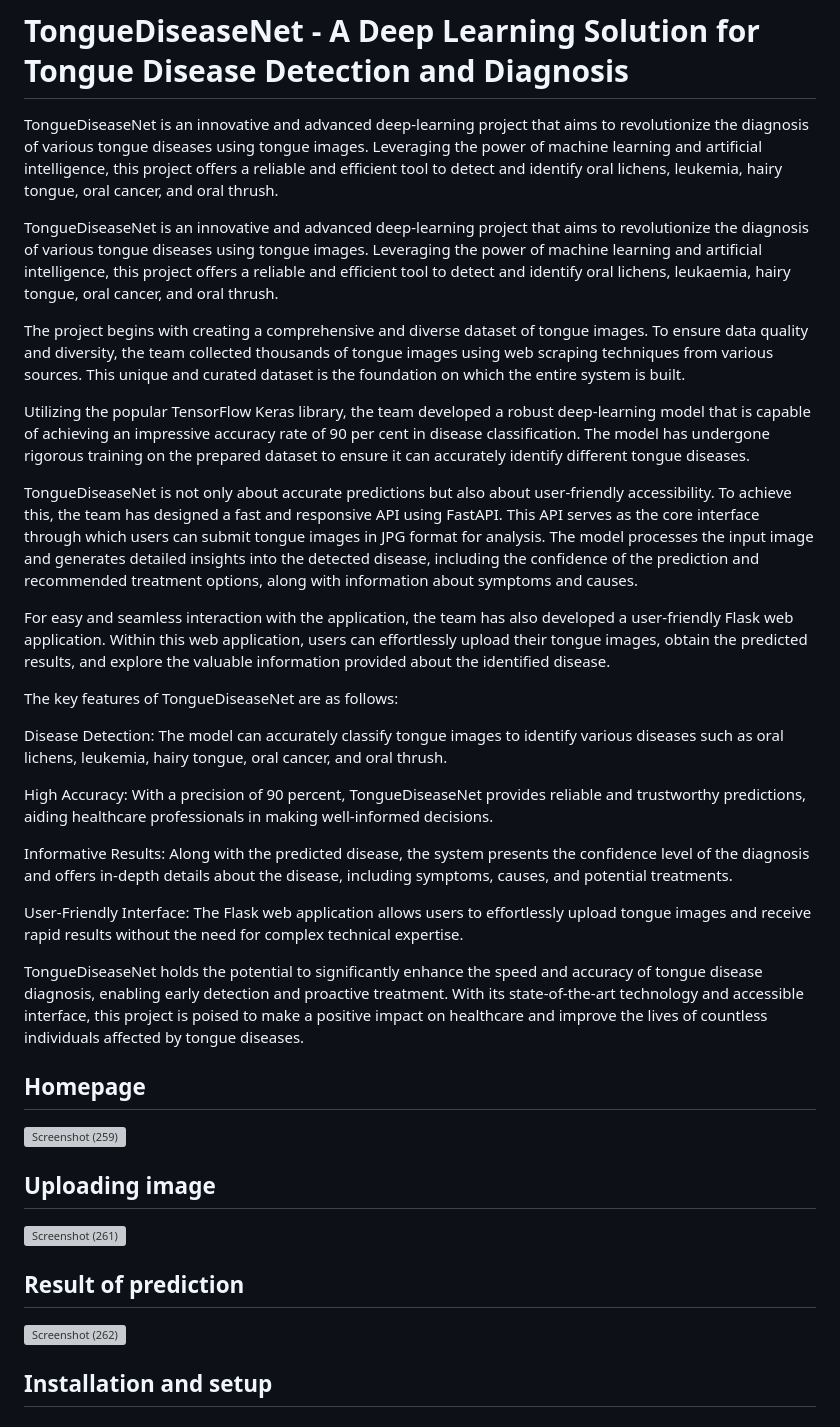
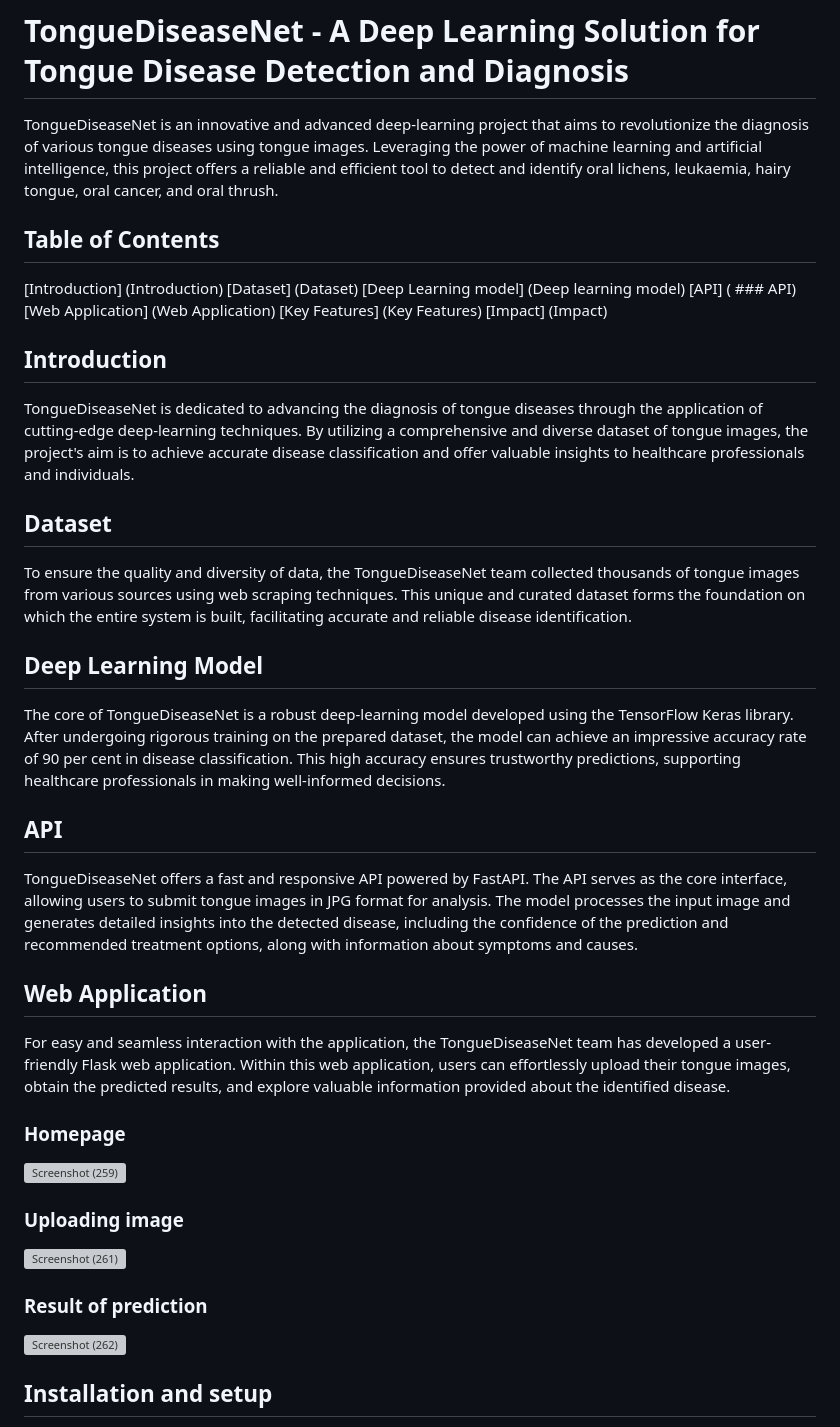
Before and after one commit to shivangis22/tonguedetection, a Markdown page: README.md, the part around the change printed below. Rendered like a GitHub page; grey boxes are pictures that could not be loaded.

```diff
--- a/README.md
+++ b/README.md
@@ -1,38 +1,39 @@
 # TongueDiseaseNet - A Deep Learning Solution for Tongue Disease Detection and Diagnosis
-TongueDiseaseNet is an innovative and advanced deep-learning project that aims to revolutionize the diagnosis of various tongue diseases using tongue images. Leveraging the power of machine learning and artificial intelligence, this project offers a reliable and efficient tool to detect and identify oral lichens, leukemia, hairy tongue, oral cancer, and oral thrush.
-
-
 TongueDiseaseNet is an innovative and advanced deep-learning project that aims to revolutionize the diagnosis of various tongue diseases using tongue images. Leveraging the power of machine learning and artificial intelligence, this project offers a reliable and efficient tool to detect and identify oral lichens, leukaemia, hairy tongue, oral cancer, and oral thrush.
 
-The project begins with creating a comprehensive and diverse dataset of tongue images. To ensure data quality and diversity, the team collected thousands of tongue images using web scraping techniques from various sources. This unique and curated dataset is the foundation on which the entire system is built.
+## Table of Contents
+[Introduction] (Introduction)
+[Dataset] (Dataset)
+[Deep Learning model] (Deep learning model)
+[API] ( ### API)
+[Web Application] (Web Application)
+[Key Features] (Key Features)
+[Impact] (Impact)
 
-Utilizing the popular TensorFlow Keras library, the team developed a robust deep-learning model that is capable of achieving an impressive accuracy rate of 90 per cent in disease classification. The model has undergone rigorous training on the prepared dataset to ensure it can accurately identify different tongue diseases.
+## Introduction
+TongueDiseaseNet is dedicated to advancing the diagnosis of tongue diseases through the application of cutting-edge deep-learning techniques. By utilizing a comprehensive and diverse dataset of tongue images, the project's aim is to achieve accurate disease classification and offer valuable insights to healthcare professionals and individuals.
 
-TongueDiseaseNet is not only about accurate predictions but also about user-friendly accessibility. To achieve this, the team has designed a fast and responsive API using FastAPI. This API serves as the core interface through which users can submit tongue images in JPG format for analysis. The model processes the input image and generates detailed insights into the detected disease, including the confidence of the prediction and recommended treatment options, along with information about symptoms and causes.
+## Dataset
+To ensure the quality and diversity of data, the TongueDiseaseNet team collected thousands of tongue images from various sources using web scraping techniques. This unique and curated dataset forms the foundation on which the entire system is built, facilitating accurate and reliable disease identification.
 
-For easy and seamless interaction with the application, the team has also developed a user-friendly Flask web application. Within this web application, users can effortlessly upload their tongue images, obtain the predicted results, and explore the valuable information provided about the identified disease.
+## Deep Learning Model
+The core of TongueDiseaseNet is a robust deep-learning model developed using the TensorFlow Keras library. After undergoing rigorous training on the prepared dataset, the model can achieve an impressive accuracy rate of 90 per cent in disease classification. This high accuracy ensures trustworthy predictions, supporting healthcare professionals in making well-informed decisions.
 
-The key features of TongueDiseaseNet are as follows:
+## API
+TongueDiseaseNet offers a fast and responsive API powered by FastAPI. The API serves as the core interface, allowing users to submit tongue images in JPG format for analysis. The model processes the input image and generates detailed insights into the detected disease, including the confidence of the prediction and recommended treatment options, along with information about symptoms and causes.
 
-Disease Detection: The model can accurately classify tongue images to identify various diseases such as oral lichens, leukemia, hairy tongue, oral cancer, and oral thrush.
+## Web Application
+For easy and seamless interaction with the application, the TongueDiseaseNet team has developed a user-friendly Flask web application. Within this web application, users can effortlessly upload their tongue images, obtain the predicted results, and explore valuable information provided about the identified disease.
 
-High Accuracy: With a precision of 90 percent, TongueDiseaseNet provides reliable and trustworthy predictions, aiding healthcare professionals in making well-informed decisions.
-
-Informative Results: Along with the predicted disease, the system presents the confidence level of the diagnosis and offers in-depth details about the disease, including symptoms, causes, and potential treatments.
-
-User-Friendly Interface: The Flask web application allows users to effortlessly upload tongue images and receive rapid results without the need for complex technical expertise.
-
-TongueDiseaseNet holds the potential to significantly enhance the speed and accuracy of tongue disease diagnosis, enabling early detection and proactive treatment. With its state-of-the-art technology and accessible interface, this project is poised to make a positive impact on healthcare and improve the lives of countless individuals affected by tongue diseases.
-
-## Homepage
+### Homepage
 
 ![Screenshot (259)](https://github.com/shivangis22/tonguedetection/assets/71970506/9131b358-7c28-4097-a4ea-31bde86c0289)
 
-## Uploading image
+### Uploading image
 
 ![Screenshot (261)](https://github.com/shivangis22/tonguedetection/assets/71970506/9ef31c02-6627-4a3f-82e2-66284b63171f)
 
-## Result of prediction
+### Result of prediction
 
 ![Screenshot (262)](https://github.com/shivangis22/tonguedetection/assets/71970506/037d237c-3ab5-476e-8aad-9567bbf965e0)
 
```
Also changed, not shown: other parts of README.md (+12 -0 lines).
